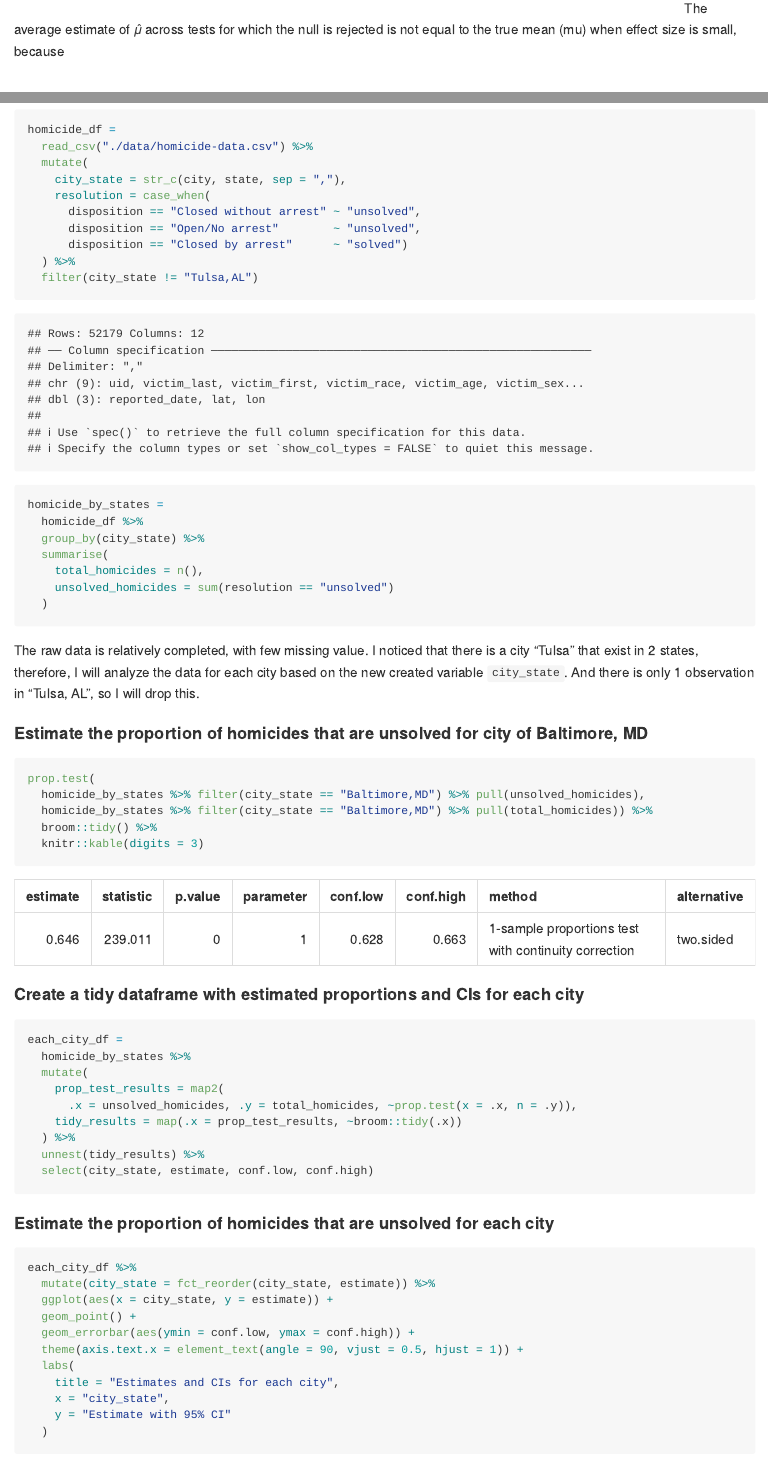
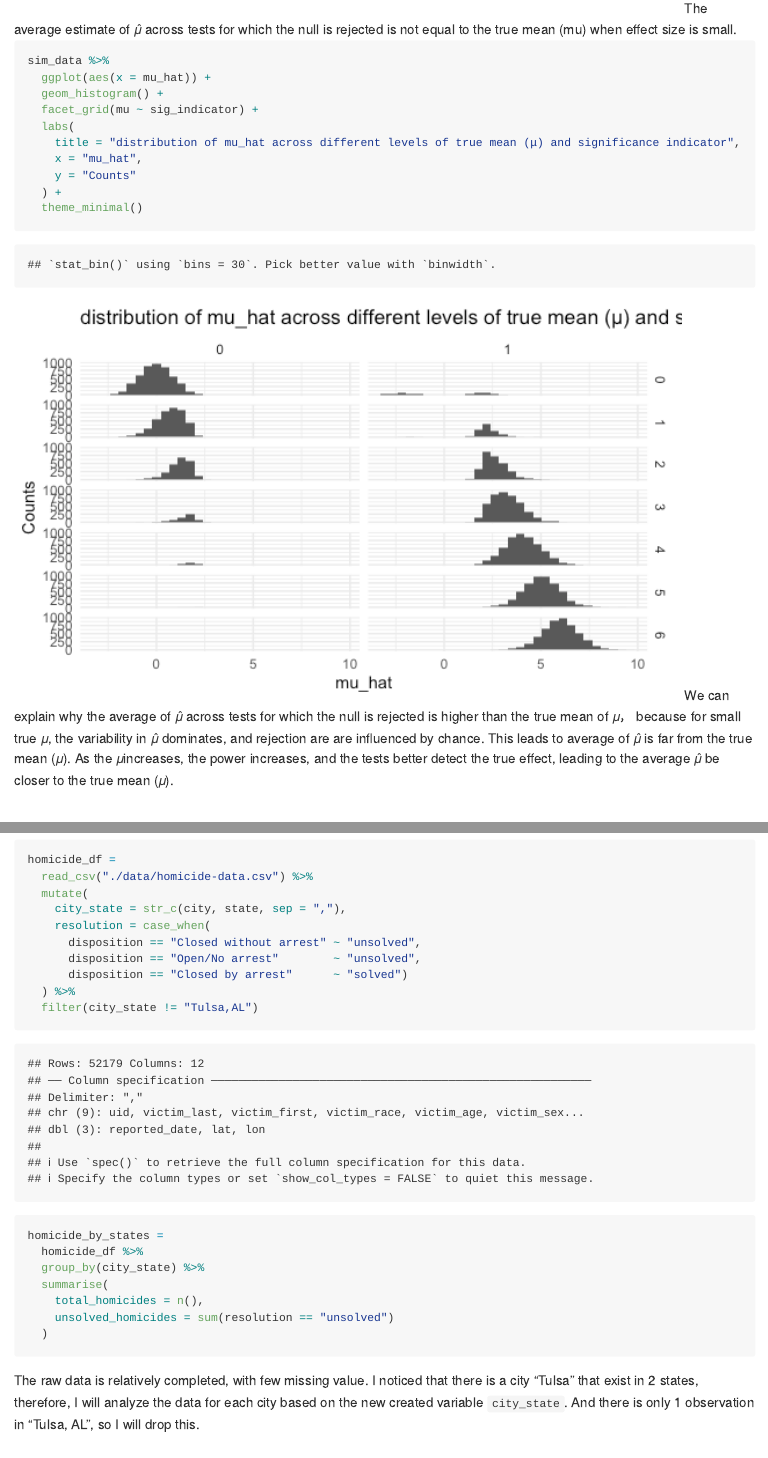
Before and after one commit to gzqgzq9/p8105_hw5_zg2486, an R Markdown document (p8105_hw5_zg2486.Rmd): the page in a window 1100 px wide, from 3990 px down, and a second part further down, joined at a grey line. The pictures show the output file p8105_hw5_zg2486.md that the author committed with the source, drawn offline in the style of GitHub.

Commit message:
add comments

````diff
--- a/p8105_hw5_zg2486.Rmd
+++ b/p8105_hw5_zg2486.Rmd
@@ -138,7 +138,22 @@ average_mu_hat =
 
 average_mu_hat
 ```
-The average estimate of 𝜇̂ across tests for which the null is rejected is not equal to the true mean (mu) when effect size is small, because
+The average estimate of 𝜇̂ across tests for which the null is rejected is not equal to the true mean (mu) when effect size is small.
+
+```{r}
+sim_data %>%
+  ggplot(aes(x = mu_hat)) +
+  geom_histogram() +
+  facet_grid(mu ~ sig_indicator) +
+  labs(
+    title = "distribution of mu_hat across different levels of true mean (μ) and significance indicator",
+    x = "mu_hat",
+    y = "Counts"
+  ) +
+  theme_minimal()
+```
+We can explain why the average of 𝜇̂ across tests for which the null is rejected is higher than the true mean of 𝜇， because for small true 𝜇, the variability in 𝜇̂ dominates, and rejection are are influenced by chance. This leads to average of 𝜇̂ is far from the true mean (𝜇). As the 𝜇increases, the power increases, and the tests better detect the true effect, leading to the average 𝜇̂ be closer to the true mean (𝜇).
+
 
 
 # Question 3
@@ -170,7 +185,7 @@ prop.test(
   homicide_by_states %>% filter(city_state == "Baltimore,MD") %>% pull(unsolved_homicides),
   homicide_by_states %>% filter(city_state == "Baltimore,MD") %>% pull(total_homicides)) %>%
   broom::tidy() %>%
-  knitr::kable(digits = 3)
+  knitr::kable()
 ```
 
 #### Create a tidy dataframe with estimated proportions and CIs for each city
````
Also changed, not shown: p8105_hw5_zg2486.md, p8105_hw5_zg2486_files/figure-gfm/unnamed-chunk-10-1.png (added), p8105_hw5_zg2486_files/figure-gfm/unnamed-chunk-6-1.png (added), p8105_hw5_zg2486.Rmd (6 more changed lines), 1 other file.
